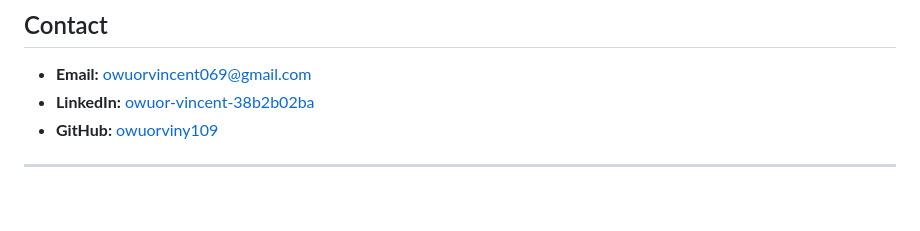
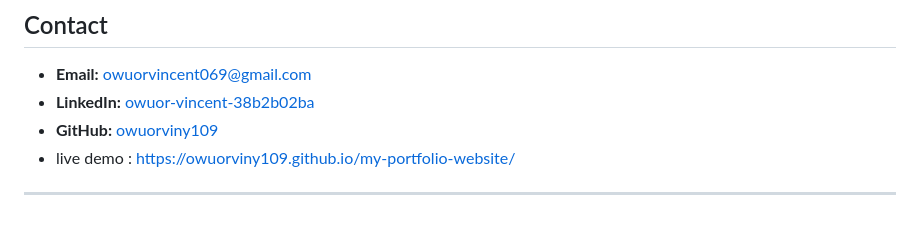
Before and after one commit to owuorviny109/my-portfolio-website, a Markdown page: README.md, the part around the change. Drawn GitHub-style.

```diff
--- a/README.md
+++ b/README.md
@@ -157,5 +157,6 @@ For reuse or adaptation, please credit the original author.
 - **Email:** owuorvincent069@gmail.com
 - **LinkedIn:** [owuor-vincent-38b2b02ba](https://www.linkedin.com/in/owuor-vincent-38b2b02ba/)
 - **GitHub:** [owuorviny109](https://github.com/owuorviny109)
+- live demo :  https://owuorviny109.github.io/my-portfolio-website/
 
 ---
```
